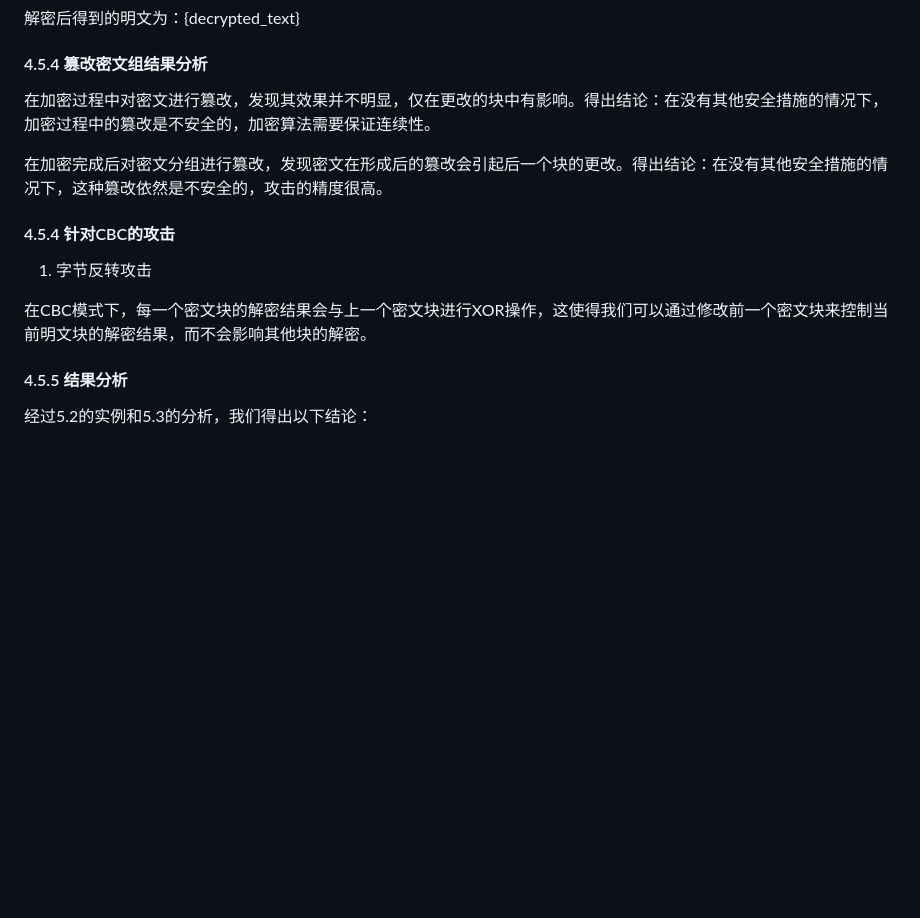
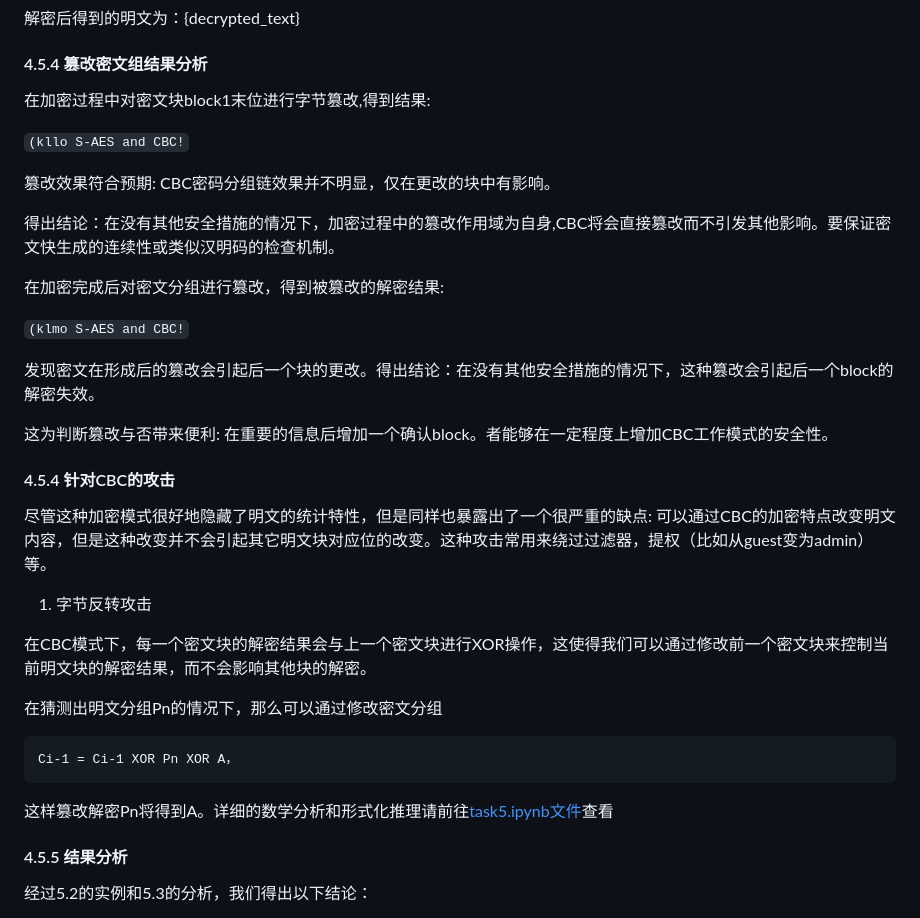
Before and after one commit to FangHeng/CQU_SimpleAES_Toolkit, a Markdown page: README.md, the part around the change. Rendered like a GitHub page; blank space fills up the shorter version.

Commit message:
优化了README文档CBC的篡改分析

````diff
--- a/README.md
+++ b/README.md
@@ -259,15 +259,37 @@ triple_decrypted_plaintext = triple_saes.decrypt(triple_encrypted_ciphertext)
 
 #### 4.5.4 篡改密文组结果分析
 
-在加密过程中对密文进行篡改，发现其效果并不明显，仅在更改的块中有影响。得出结论：在没有其他安全措施的情况下，加密过程中的篡改是不安全的，加密算法需要保证连续性。
+在加密过程中对密文块block1末位进行字节篡改,得到结果:
 
-在加密完成后对密文分组进行篡改，发现密文在形成后的篡改会引起后一个块的更改。得出结论：在没有其他安全措施的情况下，这种篡改依然是不安全的，攻击的精度很高。
+`(kllo S-AES and CBC!`
+
+篡改效果符合预期: CBC密码分组链效果并不明显，仅在更改的块中有影响。
+
+得出结论：在没有其他安全措施的情况下，加密过程中的篡改作用域为自身,CBC将会直接篡改而不引发其他影响。要保证密文快生成的连续性或类似汉明码的检查机制。
+
+在加密完成后对密文分组进行篡改，得到被篡改的解密结果:
+
+`(klmo S-AES and CBC!`
+
+发现密文在形成后的篡改会引起后一个块的更改。得出结论：在没有其他安全措施的情况下，这种篡改会引起后一个block的解密失效。
+
+这为判断篡改与否带来便利: 在重要的信息后增加一个确认block。者能够在一定程度上增加CBC工作模式的安全性。
 
 #### 4.5.4 针对CBC的攻击
+
+尽管这种加密模式很好地隐藏了明文的统计特性，但是同样也暴露出了一个很严重的缺点: 可以通过CBC的加密特点改变明文内容，但是这种改变并不会引起其它明文块对应位的改变。这种攻击常用来绕过过滤器，提权（比如从guest变为admin）等。
 
 1. 字节反转攻击
 
 在CBC模式下，每一个密文块的解密结果会与上一个密文块进行XOR操作，这使得我们可以通过修改前一个密文块来控制当前明文块的解密结果，而不会影响其他块的解密。
+
+在猜测出明文分组Pn的情况下，那么可以通过修改密文分组
+
+```markdown
+Ci-1 = Ci-1 XOR Pn XOR A，
+```
+
+这样篡改解密Pn将得到A。详细的数学分析和形式化推理请前往[task5.ipynb文件](https://github.com/FangHeng/CQU_SimpleAES_Toolkit/tree/main/testZone/task5/task5.ipynb)查看
 
 #### 4.5.5 结果分析
 
````
